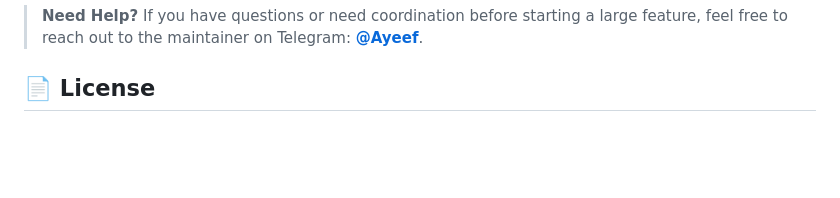
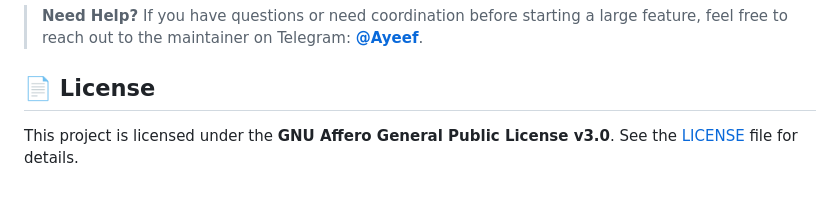
Before and after one commit to syntaxfa/quick-connect, a Markdown page: README.md, the part around the change. Rendered like a GitHub page; blank space fills up the shorter version.

Commit message:
docs(quick-conn): README Licence

```diff
--- a/README.md
+++ b/README.md
@@ -294,3 +294,5 @@ To get started:
 > **Need Help?** If you have questions or need coordination before starting a large feature, feel free to reach out to the maintainer on Telegram: **[@Ayeef](https://t.me/Ayeef)**.
 
 ## 📄 License
+
+This project is licensed under the **GNU Affero General Public License v3.0**. See the [LICENSE](LICENSE) file for details.
```
